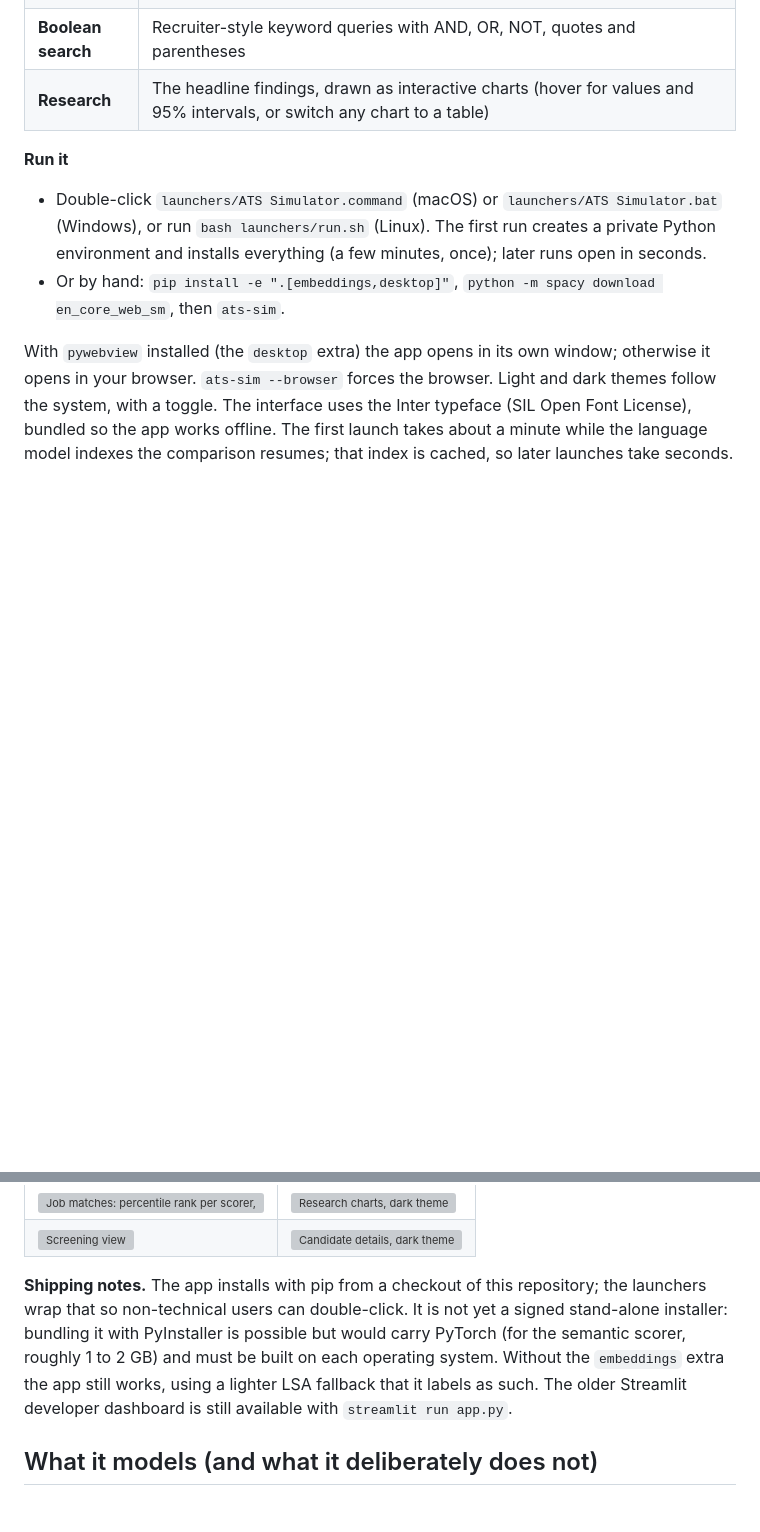
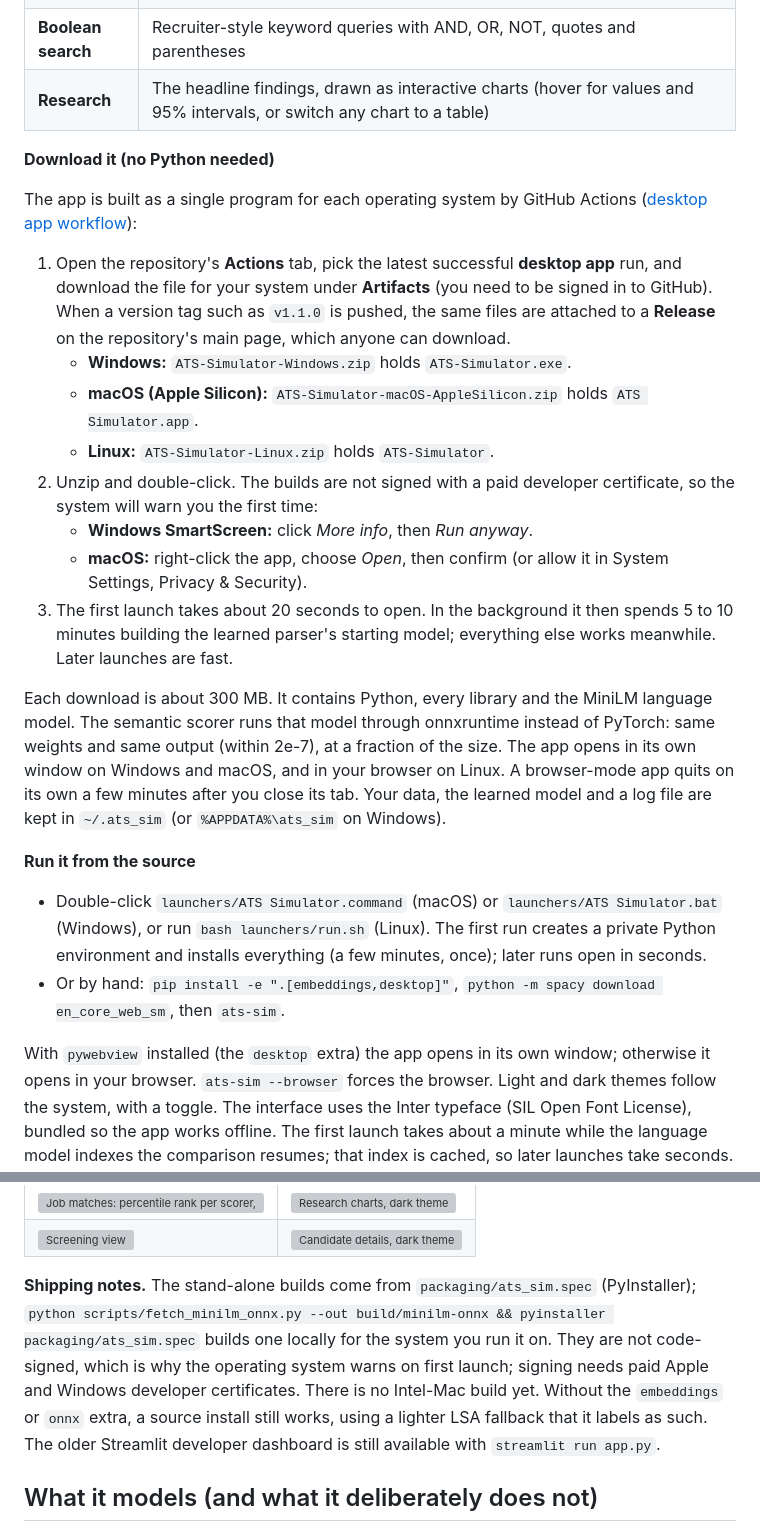
Before and after one commit to shreyosecret/ATSResumeFilter, a Markdown page: README.md, 2 parts joined by grey strips. Drawn GitHub-style; blank space fills up the shorter version; grey boxes are pictures that could not be loaded.

Commit message:
README: how to download and run the desktop app
Co-Authored-By: Claude Opus 5.5 <noreply@anthropic.com>
Claude-Session: https://claude.ai/code/session_01KBw3Ctbaec3tga4SsfR1MM

```diff
--- a/README.md
+++ b/README.md
@@ -19,7 +19,22 @@ A desktop-style app for checking a resume and exploring how screening works. It
 | **Boolean search** | Recruiter-style keyword queries with AND, OR, NOT, quotes and parentheses |
 | **Research** | The headline findings, drawn as interactive charts (hover for values and 95% intervals, or switch any chart to a table) |
 
-**Run it**
+**Download it (no Python needed)**
+
+The app is built as a single program for each operating system by GitHub Actions ([desktop app workflow](.github/workflows/desktop.yml)):
+
+1. Open the repository's **Actions** tab, pick the latest successful **desktop app** run, and download the file for your system under **Artifacts** (you need to be signed in to GitHub). When a version tag such as `v1.1.0` is pushed, the same files are attached to a **Release** on the repository's main page, which anyone can download.
+   - **Windows:** `ATS-Simulator-Windows.zip` holds `ATS-Simulator.exe`.
+   - **macOS (Apple Silicon):** `ATS-Simulator-macOS-AppleSilicon.zip` holds `ATS Simulator.app`.
+   - **Linux:** `ATS-Simulator-Linux.zip` holds `ATS-Simulator`.
+2. Unzip and double-click. The builds are not signed with a paid developer certificate, so the system will warn you the first time:
+   - **Windows SmartScreen:** click *More info*, then *Run anyway*.
+   - **macOS:** right-click the app, choose *Open*, then confirm (or allow it in System Settings, Privacy & Security).
+3. The first launch takes about 20 seconds to open. In the background it then spends 5 to 10 minutes building the learned parser's starting model; everything else works meanwhile. Later launches are fast.
+
+Each download is about 300 MB. It contains Python, every library and the MiniLM language model. The semantic scorer runs that model through onnxruntime instead of PyTorch: same weights and same output (within 2e-7), at a fraction of the size. The app opens in its own window on Windows and macOS, and in your browser on Linux. A browser-mode app quits on its own a few minutes after you close its tab. Your data, the learned model and a log file are kept in `~/.ats_sim` (or `%APPDATA%\ats_sim` on Windows).
+
+**Run it from the source**
 
 - Double-click `launchers/ATS Simulator.command` (macOS) or `launchers/ATS Simulator.bat` (Windows), or run `bash launchers/run.sh` (Linux). The first run creates a private Python environment and installs everything (a few minutes, once); later runs open in seconds.
 - Or by hand: `pip install -e ".[embeddings,desktop]"`, `python -m spacy download en_core_web_sm`, then `ats-sim`.
@@ -34,7 +49,7 @@ With `pywebview` installed (the `desktop` extra) the app opens in its own window
 <td><img src="docs/screenshots/candidate-dark.png" alt="Candidate details, dark theme"></td>
 </tr></table>
 
-**Shipping notes.** The app installs with pip from a checkout of this repository; the launchers wrap that so non-technical users can double-click. It is not yet a signed stand-alone installer: bundling it with PyInstaller is possible but would carry PyTorch (for the semantic scorer, roughly 1 to 2 GB) and must be built on each operating system. Without the `embeddings` extra the app still works, using a lighter LSA fallback that it labels as such. The older Streamlit developer dashboard is still available with `streamlit run app.py`.
+**Shipping notes.** The stand-alone builds come from `packaging/ats_sim.spec` (PyInstaller); `python scripts/fetch_minilm_onnx.py --out build/minilm-onnx && pyinstaller packaging/ats_sim.spec` builds one locally for the system you run it on. They are not code-signed, which is why the operating system warns on first launch; signing needs paid Apple and Windows developer certificates. There is no Intel-Mac build yet. Without the `embeddings` or `onnx` extra, a source install still works, using a lighter LSA fallback that it labels as such. The older Streamlit developer dashboard is still available with `streamlit run app.py`.
 
 ## What it models (and what it deliberately does not)
 
```
